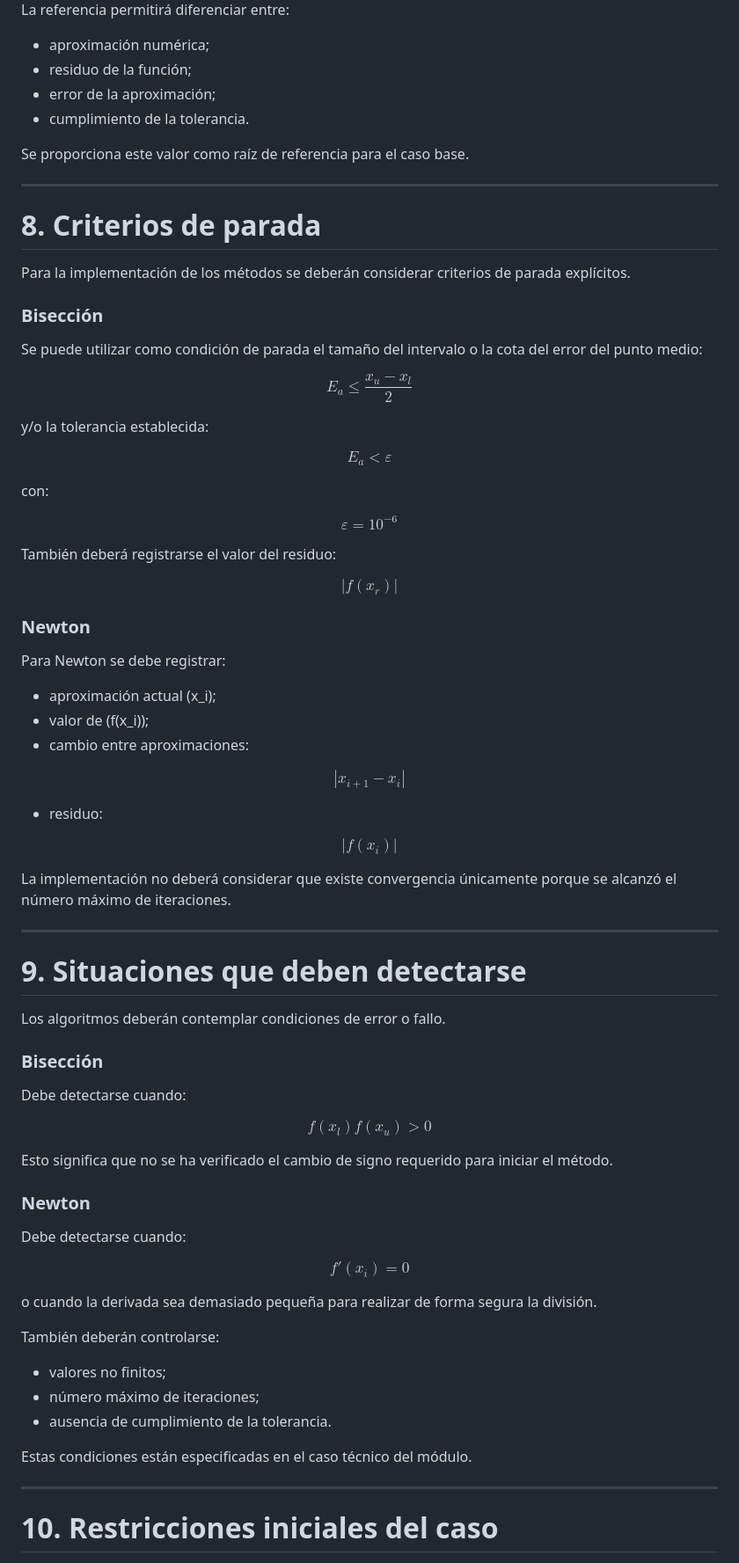
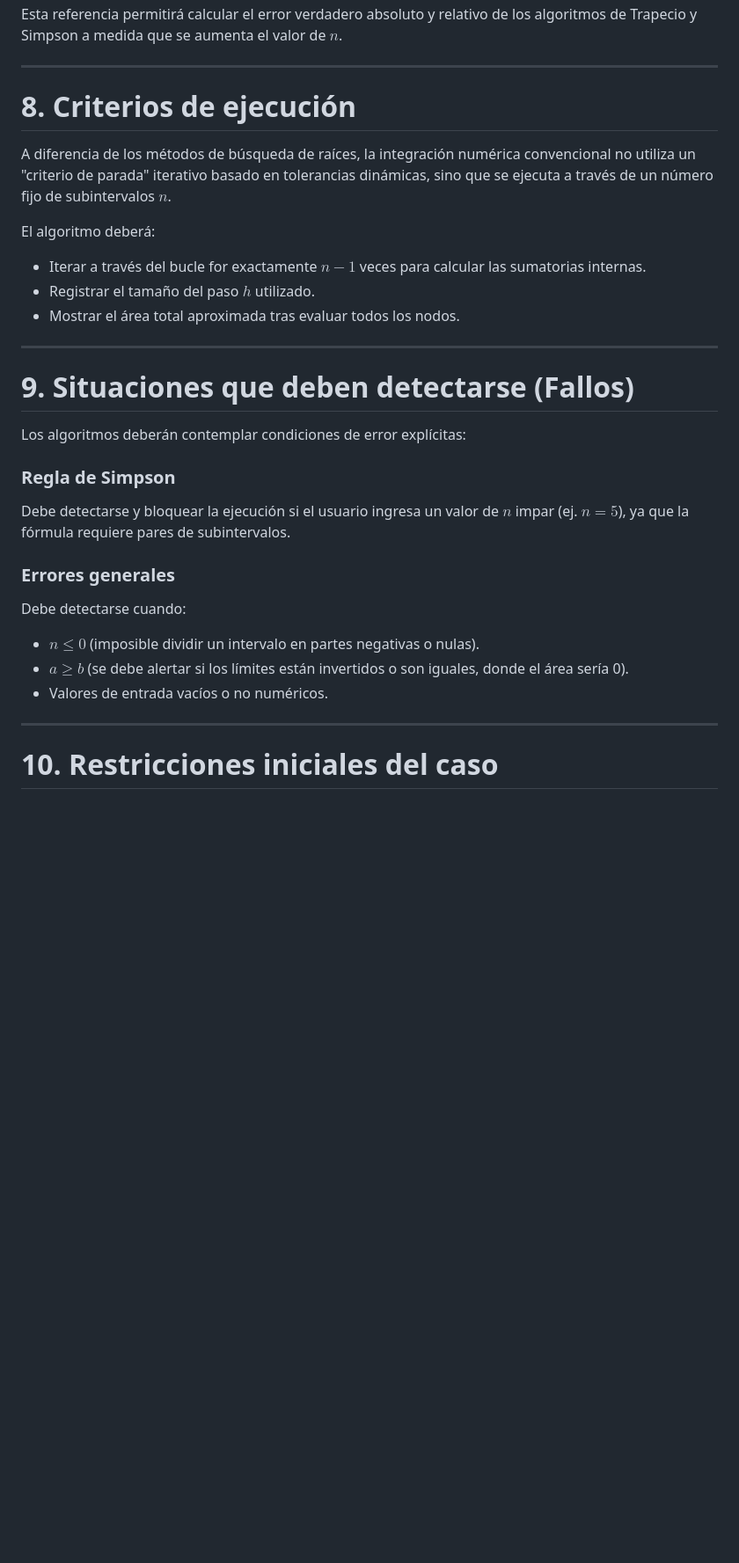
Before and after one commit to Pol-Codificador/LAB-MN, a Markdown page: docs/semana1/modelacion.md, the part around one of its changes. Shown at 88% size. GitHub-like rendering; blank space fills up the shorter version.

```diff
--- a/docs/semana1/modelacion.md
+++ b/docs/semana1/modelacion.md
@@ -254,99 +132,32 @@ $$
 $$
 
-La referencia permitirá diferenciar entre:
-
-* aproximación numérica;
-* residuo de la función;
-* error de la aproximación;
-* cumplimiento de la tolerancia.
-
-Se proporciona este valor como raíz de referencia para el caso base.
+Esta referencia permitirá calcular el error verdadero absoluto y relativo de los algoritmos de Trapecio y Simpson a medida que se aumenta el valor de $n$.
 
 ---
 
-# 8. Criterios de parada
+# 8. Criterios de ejecución
 
-Para la implementación de los métodos se deberán considerar criterios de parada explícitos.
+A diferencia de los métodos de búsqueda de raíces, la integración numérica convencional no utiliza un "criterio de parada" iterativo basado en tolerancias dinámicas, sino que se ejecuta a través de un número fijo de subintervalos $n$.
 
-### Bisección
-
-Se puede utilizar como condición de parada el tamaño del intervalo o la cota del error del punto medio:
-
-$$
-E_a\leq\frac{x_u-x_l}{2}
-$$
-
-y/o la tolerancia establecida:
-
-$$
-E_a<\varepsilon
-$$
-
-con:
-
-$$
-\varepsilon=10^{-6}
-$$
-
-También deberá registrarse el valor del residuo:
-
-$$
-|f(x_r)|
-$$
-
-### Newton
-
-Para Newton se debe registrar:
-
-* aproximación actual \(x_i\);
-* valor de \(f(x_i)\);
-* cambio entre aproximaciones:
-
-$$
-|x_{i+1}-x_i|
-$$
-
-* residuo:
-
-$$
-|f(x_i)|
-$$
-
-La implementación no deberá considerar que existe convergencia únicamente porque se alcanzó el número máximo de iteraciones.
+El algoritmo deberá:
+* Iterar a través del bucle for exactamente $n-1$ veces para calcular las sumatorias internas.
+* Registrar el tamaño del paso $h$ utilizado.
+* Mostrar el área total aproximada tras evaluar todos los nodos.
 
 ---
 
-# 9. Situaciones que deben detectarse
+# 9. Situaciones que deben detectarse (Fallos)
 
-Los algoritmos deberán contemplar condiciones de error o fallo.
+Los algoritmos deberán contemplar condiciones de error explícitas:
 
-### Bisección
+### Regla de Simpson
+Debe detectarse y bloquear la ejecución si el usuario ingresa un valor de $n$ impar (ej. $n=5$), ya que la fórmula requiere pares de subintervalos.
 
+### Errores generales
 Debe detectarse cuando:
-
-$$
-f(x_l)f(x_u)>0
-$$
-
-Esto significa que no se ha verificado el cambio de signo requerido para iniciar el método.
-
-### Newton
-
-Debe detectarse cuando:
-
-$$
-f'(x_i)=0
-$$
-
-o cuando la derivada sea demasiado pequeña para realizar de forma segura la división.
-
-También deberán controlarse:
-
-* valores no finitos;
-* número máximo de iteraciones;
-* ausencia de cumplimiento de la tolerancia.
-
-Estas condiciones están especificadas en el caso técnico del módulo.
+* $n \le 0$ (imposible dividir un intervalo en partes negativas o nulas).
+* $a \ge b$ (se debe alertar si los límites están invertidos o son iguales, donde el área sería 0).
+* Valores de entrada vacíos o no numéricos.
 
 ---
 
```
Also changed, not shown: other parts of docs/semana1/modelacion.md (+63 -189 lines).
